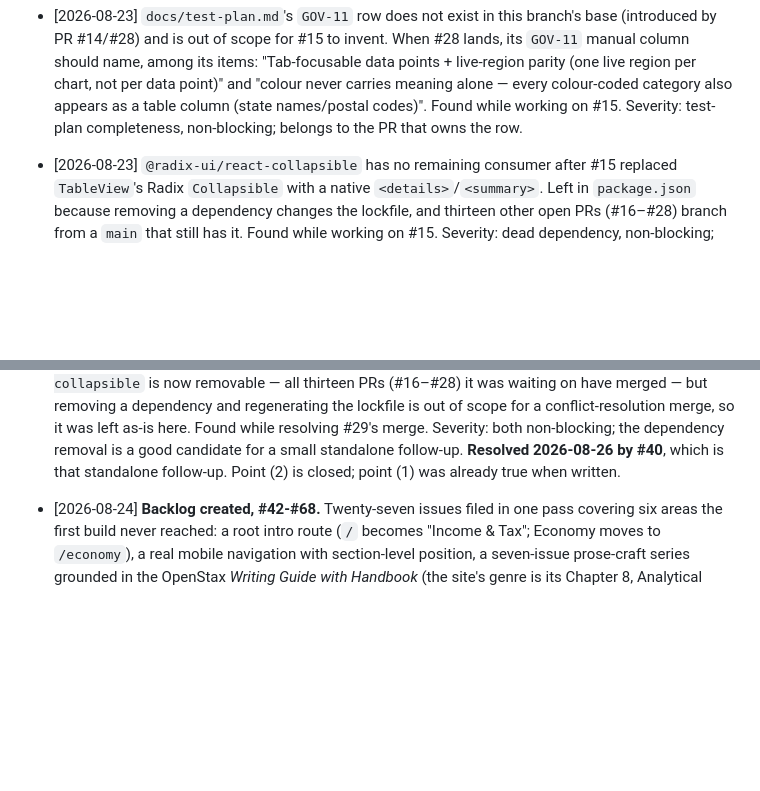
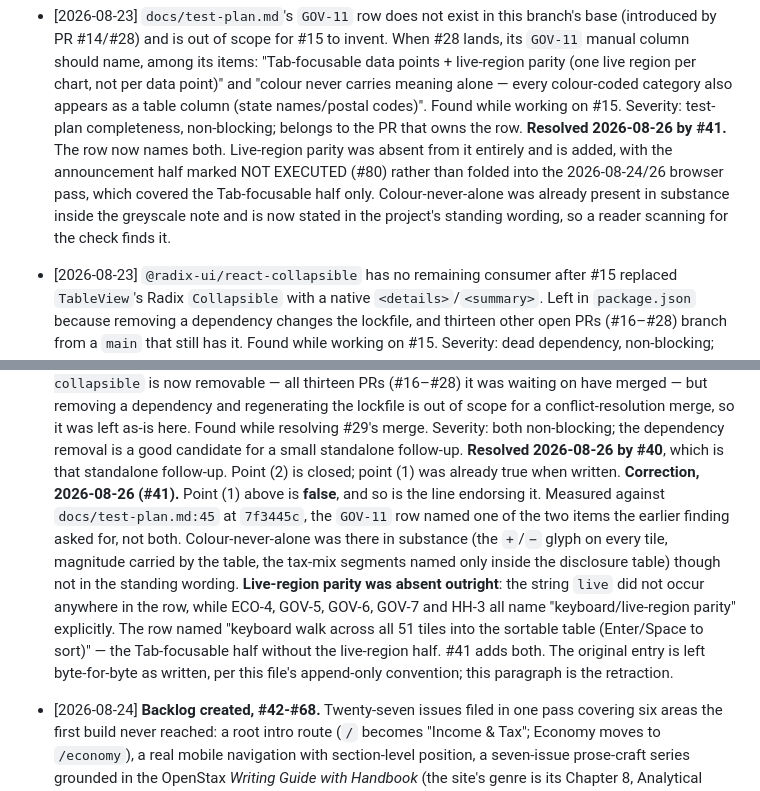
Before and after one commit to travisgalloway/income-tax, a Markdown page: docs/parked-findings.md, 2 parts joined by grey strips. Drawn GitHub-style; blank space fills up the shorter version.

Commit message:
docs: GOV-11's manual column names both checks, and the record that said it already did is retracted (#41)
The row named "keyboard walk across all 51 tiles into the sortable table
(Enter/Space to sort)" — the Tab-focusable half without the live-region half.
The string `live` did not occur anywhere in it, while ECO-4, GOV-5, GOV-6,
GOV-7 and HH-3 all name "keyboard/live-region parity" explicitly.

Both checks are now named, and neither addition claims an execution the record
does not support:

- Live-region announcement parity (one live region per chart, not per data
  point) is marked **NOT EXECUTED — #80**, the same pointer the row already
  uses for its screen-reader half. The 2026-08-24/26 browser pass covered the
  Tab-focusable half only, and the row now says so.
- Colour never carries meaning alone is attached to the greyscale record where
  it was in fact checked, in the project's standing wording. Nothing new is
  claimed: the `+`/`−` glyph on every tile, magnitude in the table, and the
  tax-mix segments named only inside the disclosure table were all already
  recorded there. What is added is the framing, so a reader scanning for the
  check finds it.

docs/parked-findings.md:299-302 asserted that this row "already names both
items the earlier finding asked for". That is false and is retracted with a
dated correction, appended per this file's append-only convention — the
original entry is left byte-for-byte intact, matching how #36's retraction was
handled. The 2026-08-23 finding that asked for the two items is closed in the
same style.

docs/feature-matrix.md's GOV-11 row is unchanged and deliberately so: it points
at contracts/interfaces/state-data.md and charts.md, neither of which this
wording change moves.

Co-Authored-By: Claude Opus 5 <noreply@anthropic.com>
Claude-Session: https://claude.ai/code/session_01Mh67tUQdEWVHcB18xNmxvk

```diff
--- a/docs/parked-findings.md
+++ b/docs/parked-findings.md
@@ -295,6 +295,11 @@ time. Appended to, never rewritten. None of these have been acted on.
   per chart, not per data point)" and "colour never carries meaning alone — every colour-coded
   category also appears as a table column (state names/postal codes)". Found while working on #15.
   Severity: test-plan completeness, non-blocking; belongs to the PR that owns the row.
+  **Resolved 2026-08-26 by #41.** The row now names both. Live-region parity was absent from it
+  entirely and is added, with the announcement half marked NOT EXECUTED (#80) rather than folded
+  into the 2026-08-24/26 browser pass, which covered the Tab-focusable half only. Colour-never-alone
+  was already present in substance inside the greyscale note and is now stated in the project's
+  standing wording, so a reader scanning for the check finds it.
 - [2026-08-23] `@radix-ui/react-collapsible` has no remaining consumer after #15 replaced
   `TableView`'s Radix `Collapsible` with a native `<details>`/`<summary>`. Left in `package.json`
   because removing a dependency changes the lockfile, and thirteen other open PRs (#16–#28) branch
@@ -317,6 +322,16 @@ time. Appended to, never rewritten. None of these have been acted on.
   both non-blocking; the dependency removal is a good candidate for a small standalone follow-up.
   **Resolved 2026-08-26 by #40**, which is that standalone follow-up. Point (2) is closed; point (1)
   was already true when written.
+  **Correction, 2026-08-26 (#41).** Point (1) above is **false**, and so is the line endorsing it.
+  Measured against `docs/test-plan.md:45` at `7f3445c`, the `GOV-11` row named one of the two items
+  the earlier finding asked for, not both. Colour-never-alone was there in substance (the `+`/`−`
+  glyph on every tile, magnitude carried by the table, the tax-mix segments named only inside the
+  disclosure table) though not in the standing wording. **Live-region parity was absent outright**:
+  the string `live` did not occur anywhere in the row, while ECO-4, GOV-5, GOV-6, GOV-7 and HH-3
+  all name "keyboard/live-region parity" explicitly. The row named "keyboard walk across all 51
+  tiles into the sortable table (Enter/Space to sort)" — the Tab-focusable half without the
+  live-region half. #41 adds both. The original entry is left byte-for-byte as written, per this
+  file's append-only convention; this paragraph is the retraction.
 - [2026-08-24] **Backlog created, #42-#68.** Twenty-seven issues filed in one pass covering six
   areas the first build never reached: a root intro route (`/` becomes "Income & Tax"; Economy moves
   to `/economy`), a real mobile navigation with section-level position, a seven-issue prose-craft
```
Also changed, not shown: docs/test-plan.md (+1 -1 lines).
